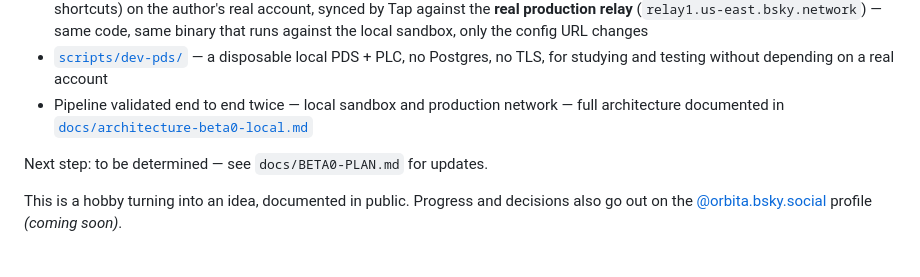
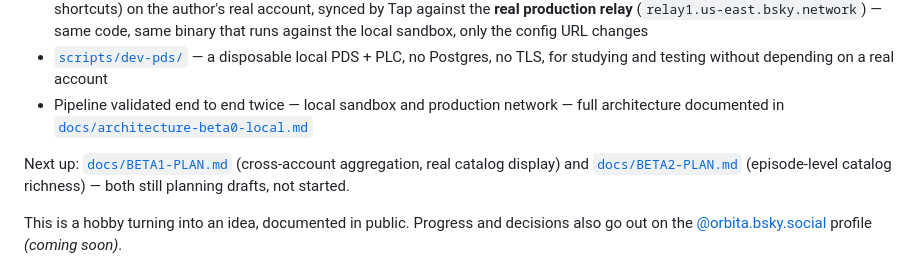
Before and after one commit to PydaVi/orbita, a Markdown page: README.md, the part around the change. Drawn GitHub-style.

```diff
--- a/README.md
+++ b/README.md
@@ -30,7 +30,7 @@ What exists:
 - [`scripts/dev-pds/`](scripts/dev-pds/) — a disposable local PDS + PLC, no Postgres, no TLS, for studying and testing without depending on a real account
 - Pipeline validated end to end twice — local sandbox and production network — full architecture documented in [`docs/architecture-beta0-local.md`](docs/architecture-beta0-local.md)
 
-Next step: to be determined — see `docs/BETA0-PLAN.md` for updates.
+Next up: [`docs/BETA1-PLAN.md`](docs/BETA1-PLAN.md) (cross-account aggregation, real catalog display) and [`docs/BETA2-PLAN.md`](docs/BETA2-PLAN.md) (episode-level catalog richness) — both still planning drafts, not started.
 
 This is a hobby turning into an idea, documented in public. Progress and decisions also go out on the [@orbita.bsky.social](https://bsky.app/profile/orbita.bsky.social) profile *(coming soon)*.
 
```
Also changed, not shown: docs/BETA1-PLAN.md (added, +35 -0 lines), docs/BETA2-PLAN.md (added, +29 -0 lines).
